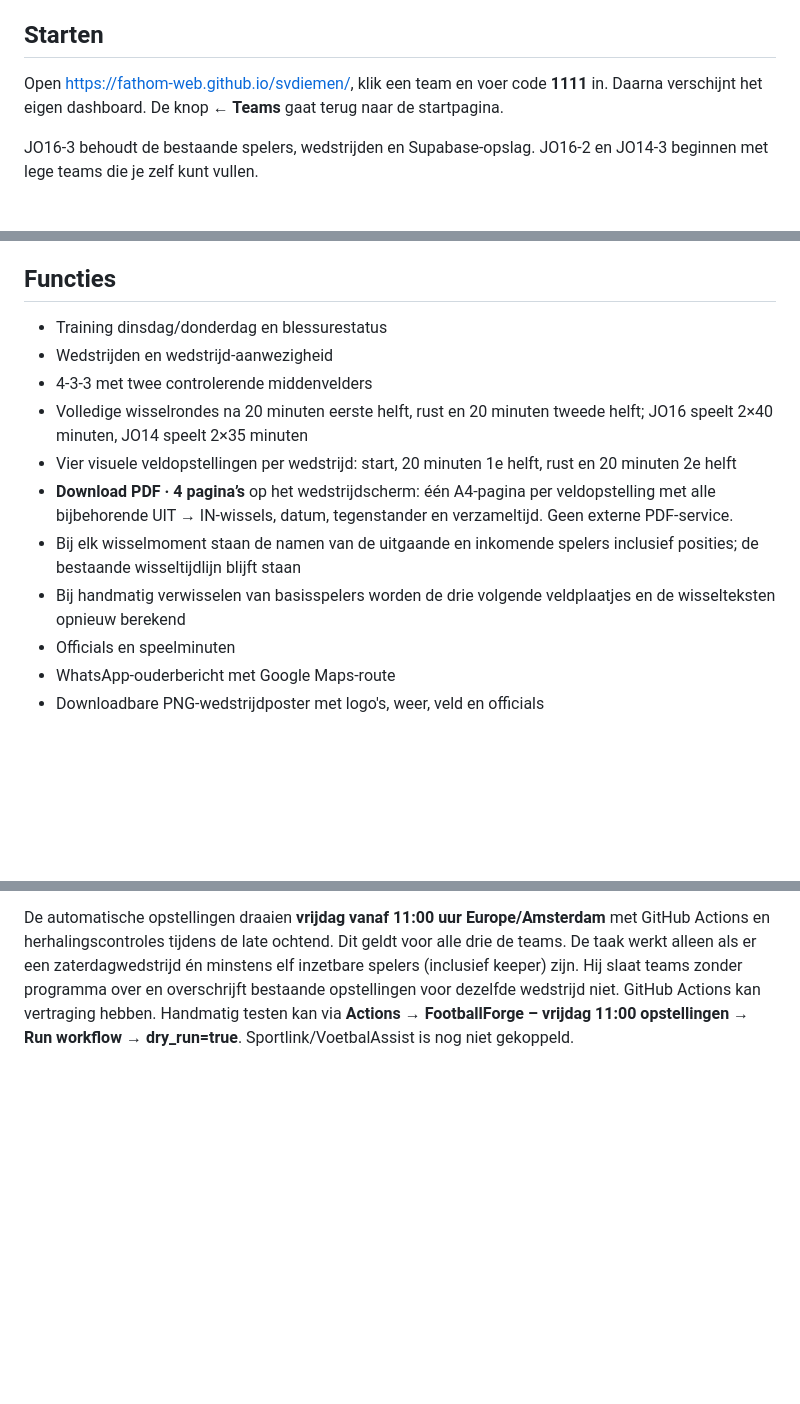
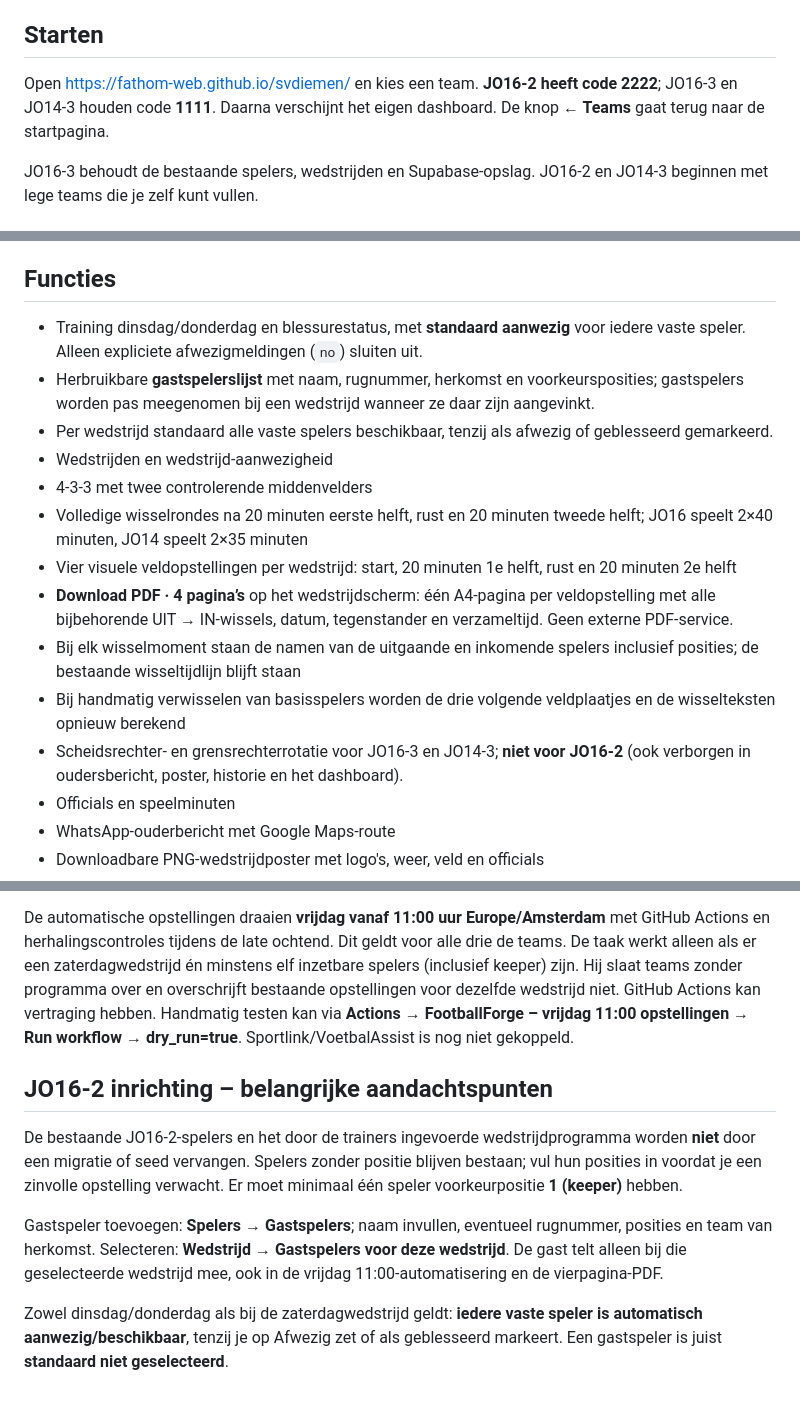
Before and after one commit to fathom-web/svdiemen, a Markdown page: README.md, 3 parts joined by grey strips. Drawn GitHub-style; blank space fills up the shorter version.

Commit message:
Document JO16-2 PIN, default attendance, guest player selection and omitted officials

```diff
--- a/README.md
+++ b/README.md
@@ -13,7 +13,7 @@ FootballForge is de teammanager voor **JO16-3, JO16-2 en JO14-3** op GitHub Page
 - Fotografie is decoratief, gebruikt publieke Unsplash-afbeeldingen en heeft een groene achtergrondkleur als fallback.
 
 ## Starten
-Open https://fathom-web.github.io/svdiemen/, klik een team en voer code **1111** in. Daarna verschijnt het eigen dashboard. De knop **← Teams** gaat terug naar de startpagina.
+Open https://fathom-web.github.io/svdiemen/ en kies een team. **JO16-2 heeft code 2222**; JO16-3 en JO14-3 houden code **1111**. Daarna verschijnt het eigen dashboard. De knop **← Teams** gaat terug naar de startpagina.
 
 JO16-3 behoudt de bestaande spelers, wedstrijden en Supabase-opslag. JO16-2 en JO14-3 beginnen met lege teams die je zelf kunt vullen.
 
@@ -32,7 +32,9 @@ Elke 30 seconden worden teamgegevens opnieuw geladen als er niet wordt getypt of
 **Beveiliging:** code 1111 is uitsluitend een client-side toegangsdrempel, geen veilige login. De bestaande testdatabase is toegankelijk voor anonieme clients. Sla geen gevoelige persoonsgegevens op; echte gebruikersauthenticatie en toegangsregels zijn nodig vóór uitgebreider gebruik.
 
 ## Functies
-- Training dinsdag/donderdag en blessurestatus
+- Training dinsdag/donderdag en blessurestatus, met **standaard aanwezig** voor iedere vaste speler. Alleen expliciete afwezigmeldingen (`no`) sluiten uit.
+- Herbruikbare **gastspelerslijst** met naam, rugnummer, herkomst en voorkeursposities; gastspelers worden pas meegenomen bij een wedstrijd wanneer ze daar zijn aangevinkt.
+- Per wedstrijd standaard alle vaste spelers beschikbaar, tenzij als afwezig of geblesseerd gemarkeerd.
 - Wedstrijden en wedstrijd-aanwezigheid
 - 4-3-3 met twee controlerende middenvelders
 - Volledige wisselrondes na 20 minuten eerste helft, rust en 20 minuten tweede helft; JO16 speelt 2×40 minuten, JO14 speelt 2×35 minuten
@@ -40,6 +42,7 @@ Elke 30 seconden worden teamgegevens opnieuw geladen als er niet wordt getypt of
 - **Download PDF · 4 pagina’s** op het wedstrijdscherm: één A4-pagina per veldopstelling met alle bijbehorende UIT → IN-wissels, datum, tegenstander en verzameltijd. Geen externe PDF-service.
 - Bij elk wisselmoment staan de namen van de uitgaande en inkomende spelers inclusief posities; de bestaande wisseltijdlijn blijft staan
 - Bij handmatig verwisselen van basisspelers worden de drie volgende veldplaatjes en de wisselteksten opnieuw berekend
+- Scheidsrechter- en grensrechterrotatie voor JO16-3 en JO14-3; **niet voor JO16-2** (ook verborgen in oudersbericht, poster, historie en het dashboard).
 - Officials en speelminuten
 - WhatsApp-ouderbericht met Google Maps-route
 - Downloadbare PNG-wedstrijdposter met logo's, weer, veld en officials
@@ -67,3 +70,10 @@ Elke 30 seconden worden teamgegevens opnieuw geladen als er niet wordt getypt of
 Als de database niet reageert, blijft lokale opslag werken maar synchroniseert het team niet. Controleer dan de foutmelding onderaan het dashboard.
 
 De automatische opstellingen draaien **vrijdag vanaf 11:00 uur Europe/Amsterdam** met GitHub Actions en herhalingscontroles tijdens de late ochtend. Dit geldt voor alle drie de teams. De taak werkt alleen als er een zaterdagwedstrijd én minstens elf inzetbare spelers (inclusief keeper) zijn. Hij slaat teams zonder programma over en overschrijft bestaande opstellingen voor dezelfde wedstrijd niet. GitHub Actions kan vertraging hebben. Handmatig testen kan via **Actions → FootballForge – vrijdag 11:00 opstellingen → Run workflow → dry_run=true**. Sportlink/VoetbalAssist is nog niet gekoppeld.
+
+## JO16-2 inrichting – belangrijke aandachtspunten
+De bestaande JO16-2-spelers en het door de trainers ingevoerde wedstrijdprogramma worden **niet** door een migratie of seed vervangen. Spelers zonder positie blijven bestaan; vul hun posities in voordat je een zinvolle opstelling verwacht. Er moet minimaal één speler voorkeurpositie **1 (keeper)** hebben.
+
+Gastspeler toevoegen: **Spelers → Gastspelers**; naam invullen, eventueel rugnummer, posities en team van herkomst. Selecteren: **Wedstrijd → Gastspelers voor deze wedstrijd**. De gast telt alleen bij die geselecteerde wedstrijd mee, ook in de vrijdag 11:00-automatisering en de vierpagina-PDF.
+
+Zowel dinsdag/donderdag als bij de zaterdagwedstrijd geldt: **iedere vaste speler is automatisch aanwezig/beschikbaar**, tenzij je op Afwezig zet of als geblesseerd markeert. Een gastspeler is juist **standaard niet geselecteerd**.
```
